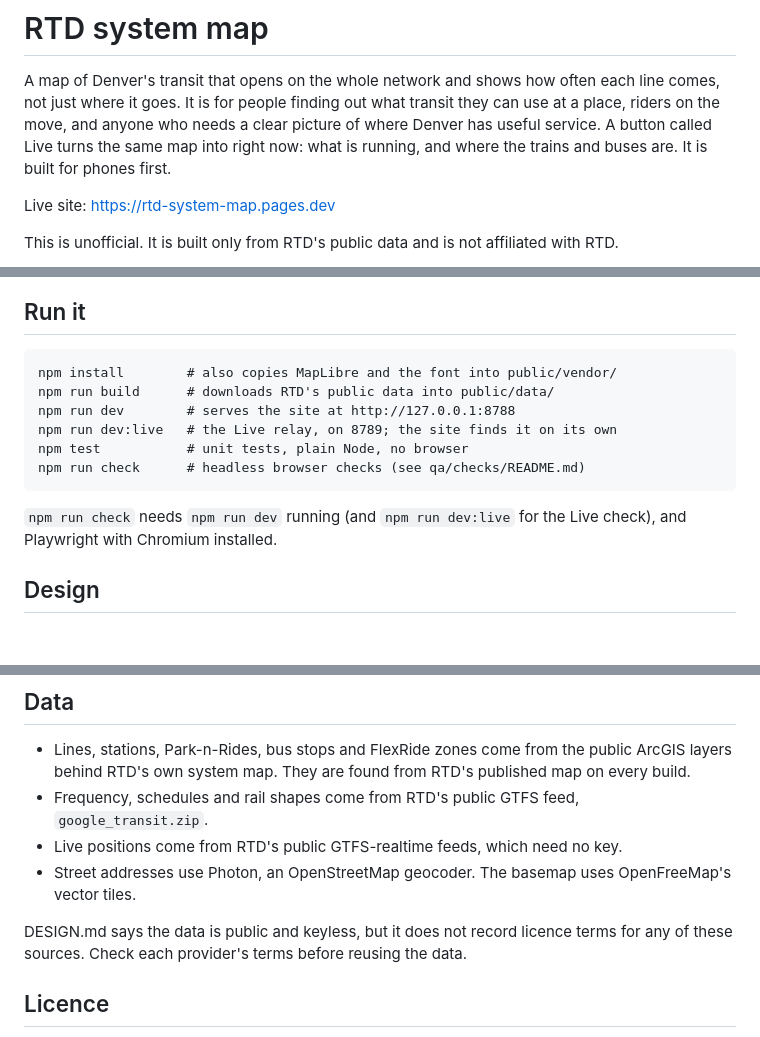
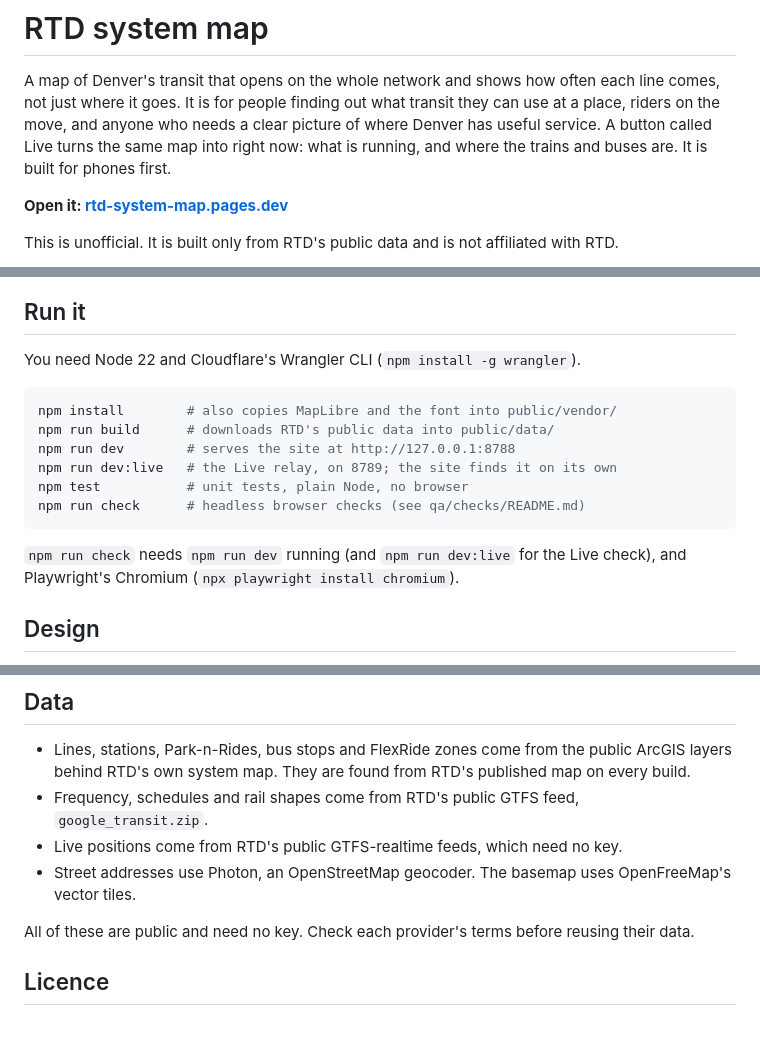
Before and after one commit to datapolitical/rtd-system-map, a Markdown page: README.md, 3 parts joined by grey strips. Drawn GitHub-style; blank space fills up the shorter version.

Commit message:
README: screenshots, how to open it, and what you need to run it
Light and dark phone captures of the live site's opening view, a
plain link to the map at the top, the Node 22 and Wrangler
prerequisites for "Run it", and a tidier note on the data sources'
terms.

Co-Authored-By: Claude Opus 5.5 <noreply@anthropic.com>

````diff
--- a/README.md
+++ b/README.md
@@ -7,7 +7,7 @@ clear picture of where Denver has useful service. A button called Live turns
 the same map into right now: what is running, and where the trains and buses
 are. It is built for phones first.
 
-Live site: https://rtd-system-map.pages.dev
+**Open it: [rtd-system-map.pages.dev](https://rtd-system-map.pages.dev)**
 
 This is unofficial. It is built only from RTD's public data and is not
 affiliated with RTD.
@@ -16,7 +20,9 @@ affiliated with RTD.
 
 ## Run it
 
-```
+You need Node 22 and Cloudflare's Wrangler CLI (`npm install -g wrangler`).
+
+```sh
 npm install        # also copies MapLibre and the font into public/vendor/
 npm run build      # downloads RTD's public data into public/data/
 npm run dev        # serves the site at http://127.0.0.1:8788
@@ -26,7 +32,7 @@ npm run check      # headless browser checks (see qa/checks/README.md)
 ```
 
 `npm run check` needs `npm run dev` running (and `npm run dev:live` for the
-Live check), and Playwright with Chromium installed.
+Live check), and Playwright's Chromium (`npx playwright install chromium`).
 
 ## Design
 
@@ -62,9 +68,8 @@ network is written into the code; the build derives it from RTD's data.
 - Street addresses use Photon, an OpenStreetMap geocoder. The basemap uses
   OpenFreeMap's vector tiles.
 
-DESIGN.md says the data is public and keyless, but it does not record
-licence terms for any of these sources. Check each provider's terms before
-reusing the data.
+All of these are public and need no key. Check each provider's terms before
+reusing their data.
 
 ## Licence
 
````
Also changed, not shown: other parts of README.md (+5 -1 lines), docs/screenshot-dark.jpg (added), docs/screenshot-light.jpg (added).
